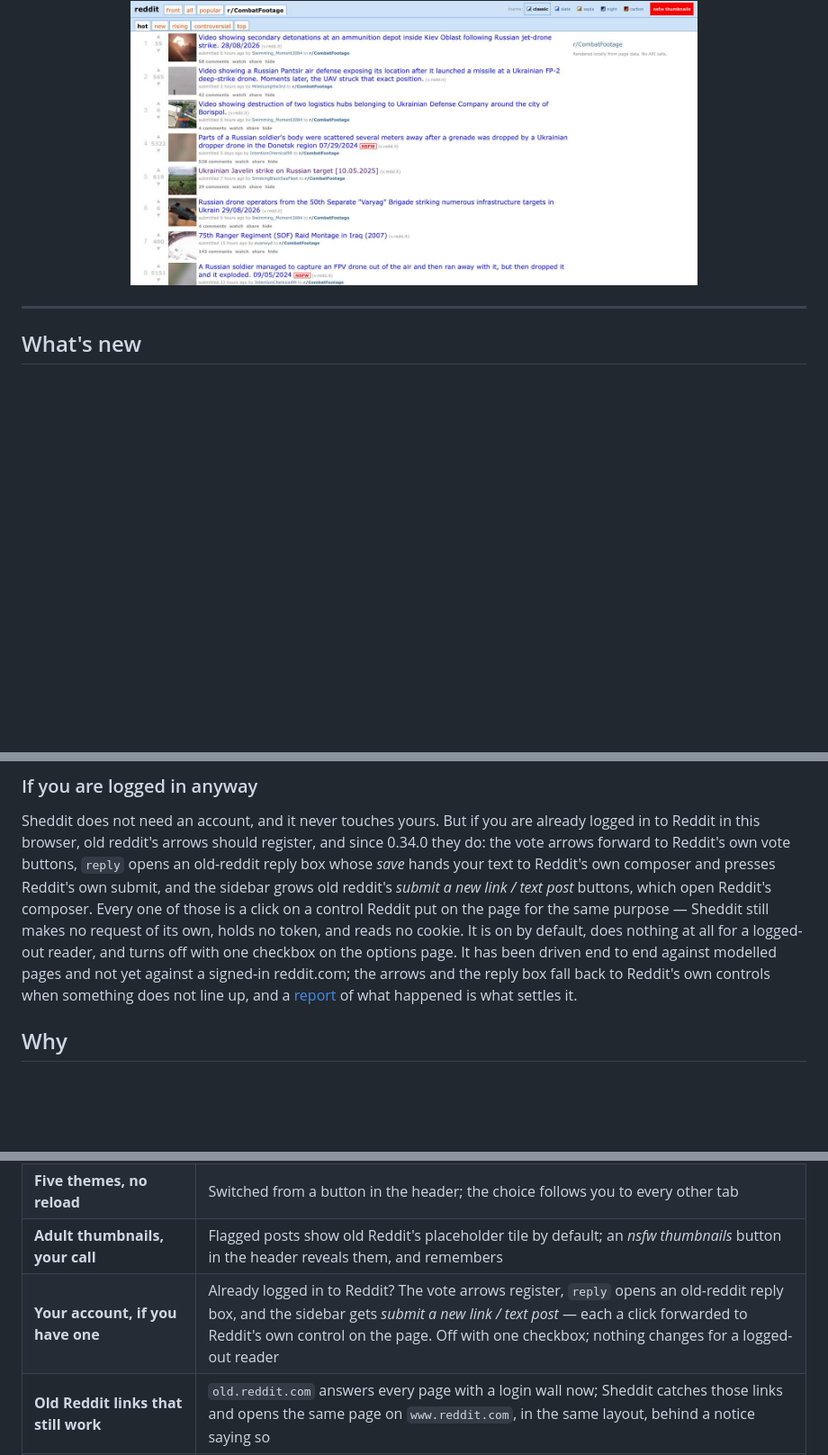
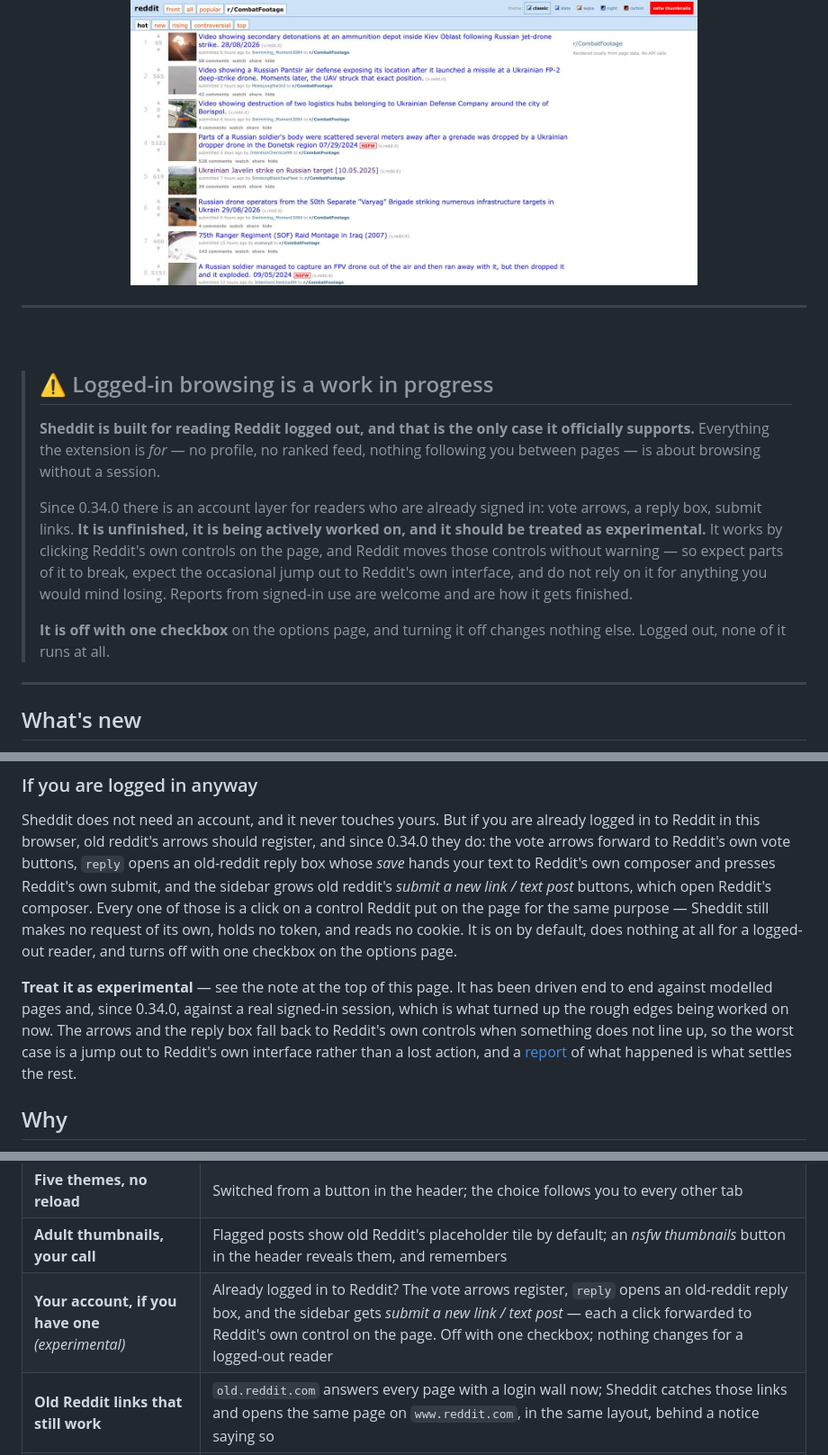
Before and after one commit to kookaburrabarrel/sheddit, a Markdown page: README.md, 3 parts joined by grey strips. Shown at 90% size. Drawn GitHub-style; blank space fills up the shorter version.

Commit message:
README: say plainly that logged-in browsing is experimental
The account layer arrived in 0.34.0 and the README described it the way it
describes everything else that works — a feature, listed among features. Live
use on a signed-in session since then has found real gaps, and the page gave a
reader no way to know that going in.

A callout under the hero now states the position outright: reading logged out is
what Sheddit is for and the only case it supports; the account layer is
unfinished, actively being worked on, and to be treated as experimental. It says
what "experimental" means in practice rather than leaving it as a word — it
drives Reddit's own controls, Reddit moves those without warning, so expect parts
to break and expect the occasional jump out to Reddit's own interface — and it
says how to turn it off, because a warning without an exit is just a worry.

Two places elsewhere were left disagreeing with that and are brought into line.
The logged-in section closed by saying the layer had not been driven against a
signed-in reddit.com, which stopped being true this week; it now says it has, and
that this is what turned up the rough edges. The feature table marks the row
experimental. A disclaimer at the top that the body quietly contradicts is worth
less than no disclaimer at all.

No code change, no version bump: nothing in either zip moves.

```diff
--- a/README.md
+++ b/README.md
@@ -48,6 +48,27 @@ broke is the fastest way it gets fixed. [What changed](CHANGELOG.md).
 <img src="docs/assets/post-types.jpg" alt="Sheddit rendering r/CombatFootage in the classic theme: video posts with thumbnails and watch links, NSFW-tagged posts, and comment counts" width="630">
 
 </div>
+
+---
+
+<br>
+
+> ## ⚠️ Logged-in browsing is a work in progress
+>
+> **Sheddit is built for reading Reddit logged out, and that is the only case it
+> officially supports.** Everything the extension is *for* — no profile, no ranked feed,
+> nothing following you between pages — is about browsing without a session.
+>
+> Since 0.34.0 there is an account layer for readers who are already signed in: vote
+> arrows, a reply box, submit links. **It is unfinished, it is being actively worked on,
+> and it should be treated as experimental.** It works by clicking Reddit's own controls
+> on the page, and Reddit moves those controls without warning — so expect parts of it to
+> break, expect the occasional jump out to Reddit's own interface, and do not rely on it
+> for anything you would mind losing. Reports from signed-in use are welcome and are how
+> it gets finished.
+>
+> **It is off with one checkbox** on the options page, and turning it off changes nothing
+> else. Logged out, none of it runs at all.
 
 ---
 
@@ -103,11 +124,15 @@ submit, and the sidebar grows old reddit's *submit a new link / text post* butto
 open Reddit's composer. Every one of those is a click on a control Reddit put on the page
 for the same purpose — Sheddit still makes no request of its own, holds no token, and
 reads no cookie. It is on by default, does nothing at all for a logged-out reader, and
-turns off with one checkbox on the options page. It has been driven end to end against
-modelled pages and not yet against a signed-in reddit.com; the arrows and the reply box
-fall back to Reddit's own controls when something does not line up, and a
+turns off with one checkbox on the options page.
+
+**Treat it as experimental** — see the note at the top of this page. It has been driven
+end to end against modelled pages and, since 0.34.0, against a real signed-in session,
+which is what turned up the rough edges being worked on now. The arrows and the reply box
+fall back to Reddit's own controls when something does not line up, so the worst case is a
+jump out to Reddit's own interface rather than a lost action, and a
 [report](https://github.com/kookaburrabarrel/sheddit/issues/new/choose) of what happened is
-what settles it.
+what settles the rest.
 
 ## Why
 
@@ -246,7 +271,7 @@ build step. See [CONTRIBUTING.md](CONTRIBUTING.md).
 | **Sorting that asks "of what span"** | `top` and `controversial` carry old Reddit's *links from* window — past hour through all time |
 | **Five themes, no reload** | Switched from a button in the header; the choice follows you to every other tab |
 | **Adult thumbnails, your call** | Flagged posts show old Reddit's placeholder tile by default; an *nsfw thumbnails* button in the header reveals them, and remembers |
-| **Your account, if you have one** | Already logged in to Reddit? The vote arrows register, `reply` opens an old-reddit reply box, and the sidebar gets *submit a new link / text post* — each a click forwarded to Reddit's own control on the page. Off with one checkbox; nothing changes for a logged-out reader |
+| **Your account, if you have one** *(experimental)* | Already logged in to Reddit? The vote arrows register, `reply` opens an old-reddit reply box, and the sidebar gets *submit a new link / text post* — each a click forwarded to Reddit's own control on the page. Off with one checkbox; nothing changes for a logged-out reader |
 | **Old Reddit links that still work** | `old.reddit.com` answers every page with a login wall now; Sheddit catches those links and opens the same page on `www.reddit.com`, in the same layout, behind a notice saying so |
 | **Tells you when it breaks** | If Reddit ships markup Sheddit can't read, you get a screen saying so, with a button to hand the page back |
 | **Nothing leaves your browser** | No API calls and no telemetry; your settings live in your browser's own storage and go nowhere else |
```
